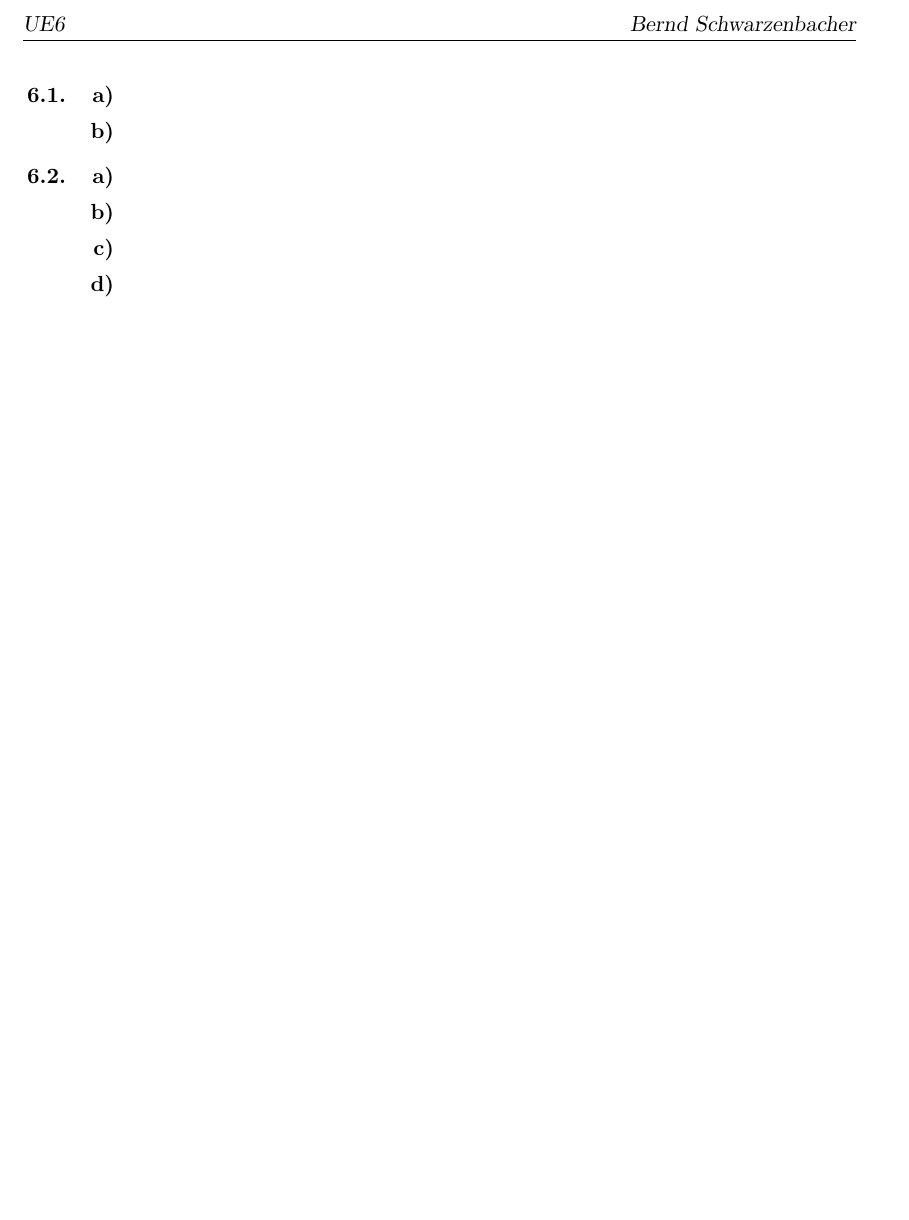
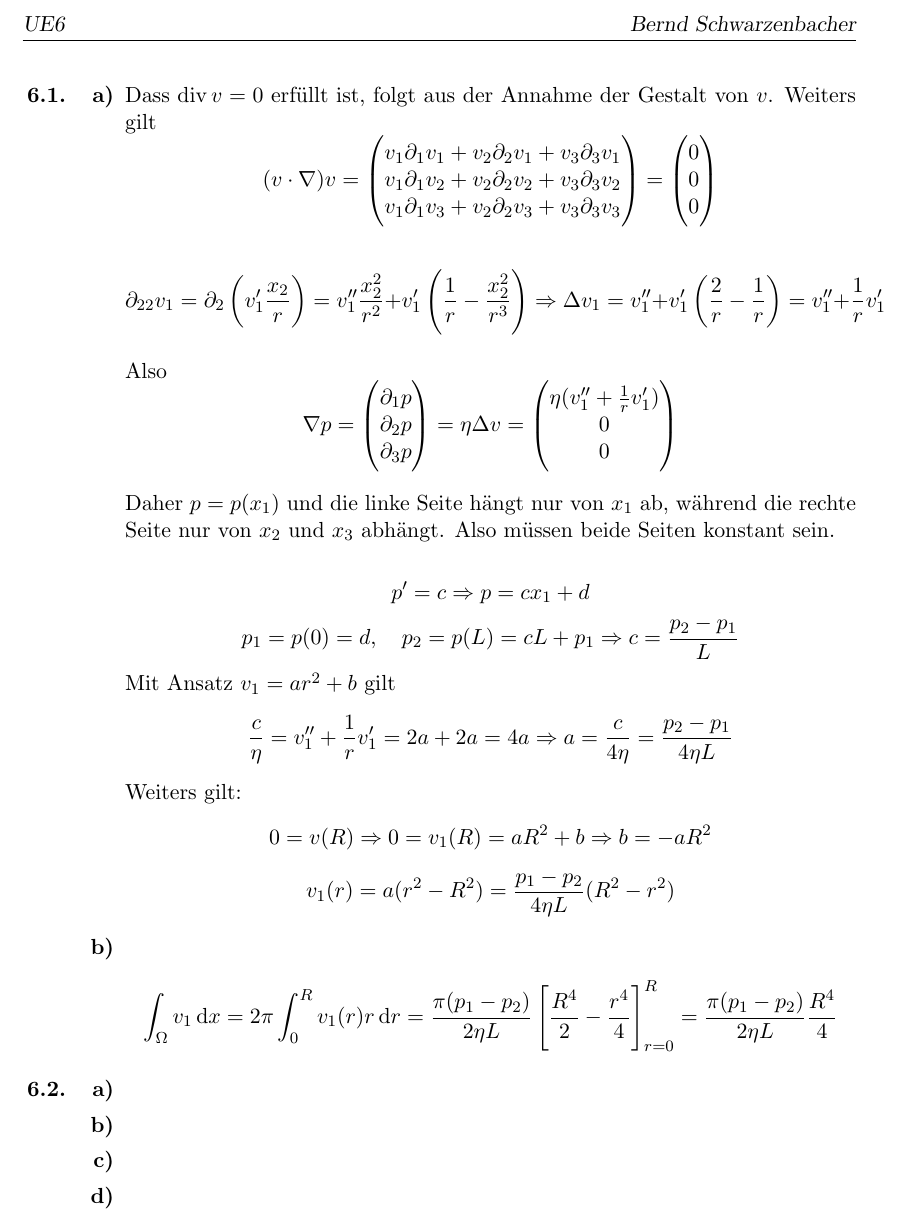
Before and after one commit to bschwb/modpde, a LaTeX document (6ue/ue6_sol.tex): part of the page, cut so that both start at the same text, the shorter picture padded with empty space. Compiled offline with pdfLaTeX.

Commit message:
Finish ex1

```diff
--- a/6ue/ue6_sol.tex
+++ b/6ue/ue6_sol.tex
@@ -12,6 +12,11 @@
 \usepackage{mathtools}
 \usepackage[retainorgcmds]{IEEEtrantools}
 
+\DeclareMathOperator*{\divop}{div}
+
+\newcommand*{\dx}{\dif{}x}
+\newcommand*{\dr}{\dif{}r}
+
 \usepackage{enumitem}
 
 \begin{document}
@@ -20,7 +25,52 @@
   \item
   \begin{enumerate}[label=\textbf{\alph*)}]
     \item
+      Dass $\divop{v} = 0$ erfüllt ist, folgt aus der Annahme der Gestalt von $v$.
+      Weiters gilt
+      \[(v \cdot \nabla) v =
+        \begin{pmatrix}
+          v_1 \partial_1 v_1 + v_2 \partial_2 v_1 + v_3 \partial_3 v_1\\
+          v_1 \partial_1 v_2 + v_2 \partial_2 v_2 + v_3 \partial_3 v_2\\
+          v_1 \partial_1 v_3 + v_2 \partial_2 v_3 + v_3 \partial_3 v_3
+        \end{pmatrix}
+        =
+        \begin{pmatrix}0\\0\\0\end{pmatrix}
+      \]
+
+      \[\partial_{22} v_1
+      = \partial_2\left(v_1'\frac{x_2}{r}\right)
+      = v_1'' \frac{x^2_2}{r^2} + v_1' \left( \frac{1}{r} - \frac{x_2^2}{r^3} \right)
+    \Rightarrow \Delta v_1 =
+    v_1'' + v_1'\left( \frac{2}{r} - \frac{1}{r}\right) = v_1'' + \frac{1}{r} v_1' \]
+
+    Also
+    \[ \nabla p =
+      \begin{pmatrix}
+        \partial_1 p\\\partial_2 p \\\partial_3 p
+      \end{pmatrix} =
+      \eta \Delta v =
+      \begin{pmatrix}\eta (v_1'' + \frac{1}{r} v_1')\\0\\0\end{pmatrix} \]
+
+    Daher $p = p(x_1)$ und die linke Seite hängt nur von $x_1$ ab, während die
+    rechte Seite nur von $x_2$ und $x_3$ abhängt. Also müssen beide Seiten
+    konstant sein.
+
+    \[p' = c \Rightarrow p = c x_1 + d\]
+    \[p_1 = p(0) = d, \quad p_2 = p(L) = c L + p_1 \Rightarrow c = \frac{p_2 - p_1}{L}\]
+    Mit Ansatz $v_1 = a r^2 + b$ gilt
+    \[\frac{c}{\eta} = v_1'' + \frac{1}{r}v_1' = 2 a + 2 a = 4 a \Rightarrow a
+      = \frac{c}{4\eta} = \frac{p_2 - p_1}{4\eta L}\]
+    Weiters gilt:
+    \[0 = v(R) \Rightarrow 0 = v_1(R) = a R^2 + b \Rightarrow b = - a R^2\]
+    \[ v_1(r) = a (r^2 - R^2) = \frac{p_1-p_2}{4\eta L}(R^2 - r^2)\]
+
     \item
+      \[\int_\Omega v_1 \dx = 2\pi \int_0^R v_1(r) r \dr =
+        \frac{\pi(p_1-p_2)}{2\eta L}\left[\frac{R^4}{2} - \frac{r^4}{4}
+        \right]_{r=0}^R
+        = \frac{\pi(p_1-p_2)}{2\eta L} \frac{R^4}{4}
+      \]
+
   \end{enumerate}
 
   \item
```
